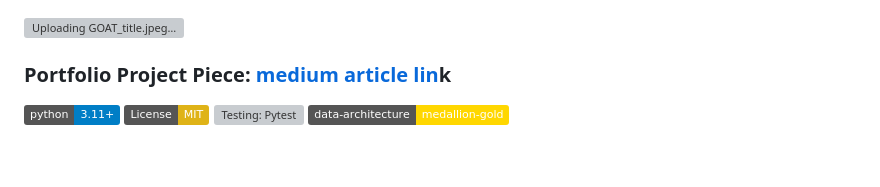
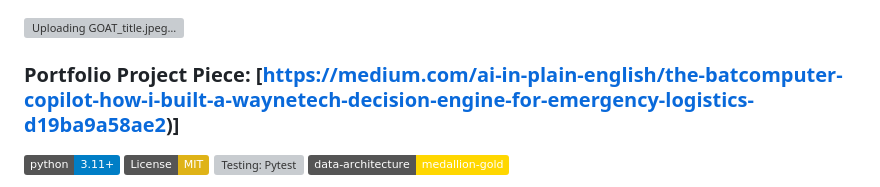
Before and after one commit to alijrizvi/batcomputer-aicopilot-waynetech-tactical-intelligence-engine, a Markdown page: README.md, the part around the change. GitHub-like rendering; badges without logos; blank space fills up the shorter version; grey boxes are pictures that could not be loaded.

Commit message:
Update README.md 2

```diff
--- a/README.md
+++ b/README.md
@@ -2,7 +2,7 @@
 
 ![Uploading GOAT_title.jpeg…]()
 
-### Portfolio Project Piece: **[medium article lin](https://medium.com/ai-in-plain-english/the-batcomputer-copilot-how-i-built-a-waynetech-decision-engine-for-emergency-logistics-d19ba9a58ae2)k**
+### Portfolio Project Piece: **[https://medium.com/ai-in-plain-english/the-batcomputer-copilot-how-i-built-a-waynetech-decision-engine-for-emergency-logistics-d19ba9a58ae2)]**
 
 [![Python 3.11+](https://img.shields.io/badge/python-3.11+-blue.svg)](https://www.python.org/downloads/)
 [![License: MIT](https://img.shields.io/badge/License-MIT-yellow.svg)](https://opensource.org/licenses/MIT)
```
